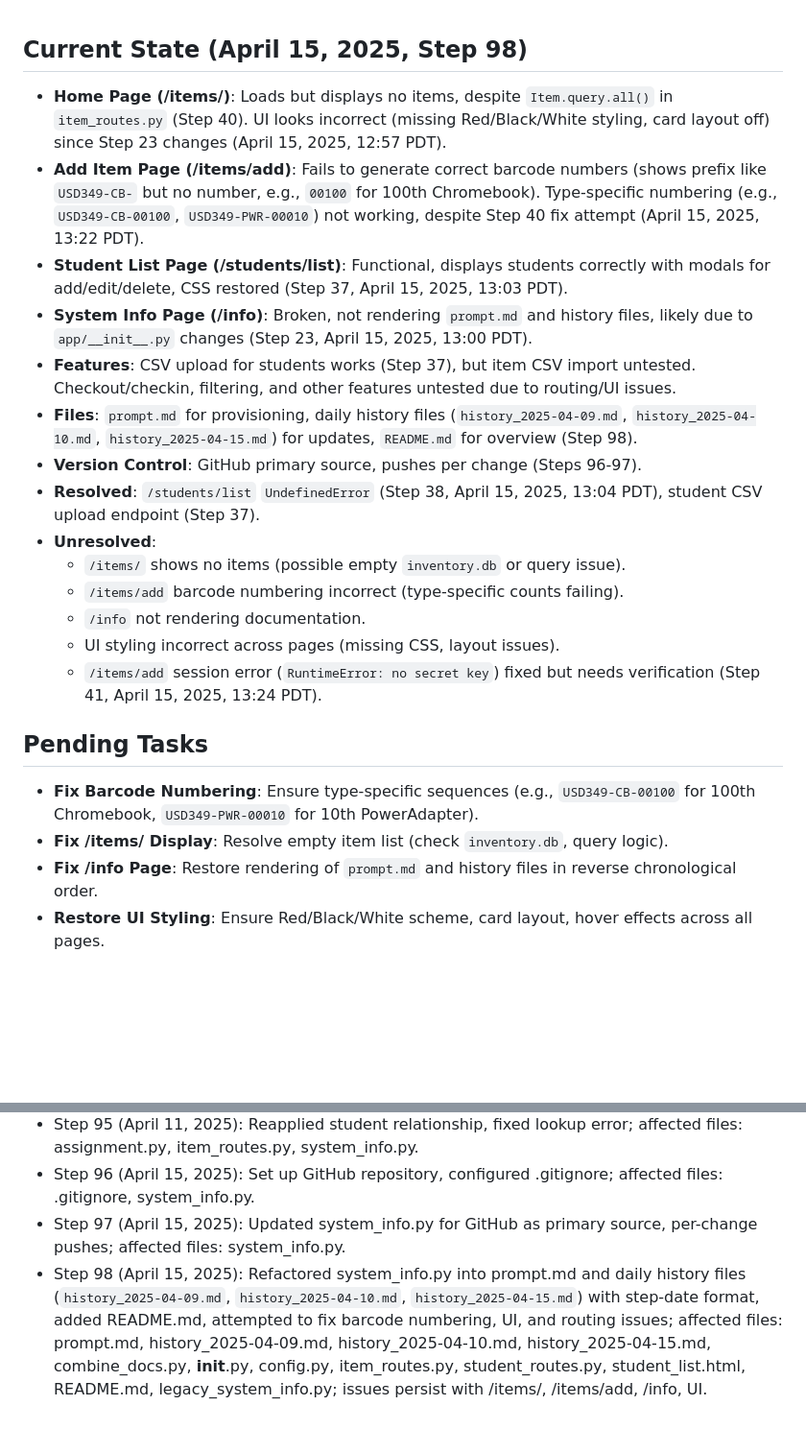
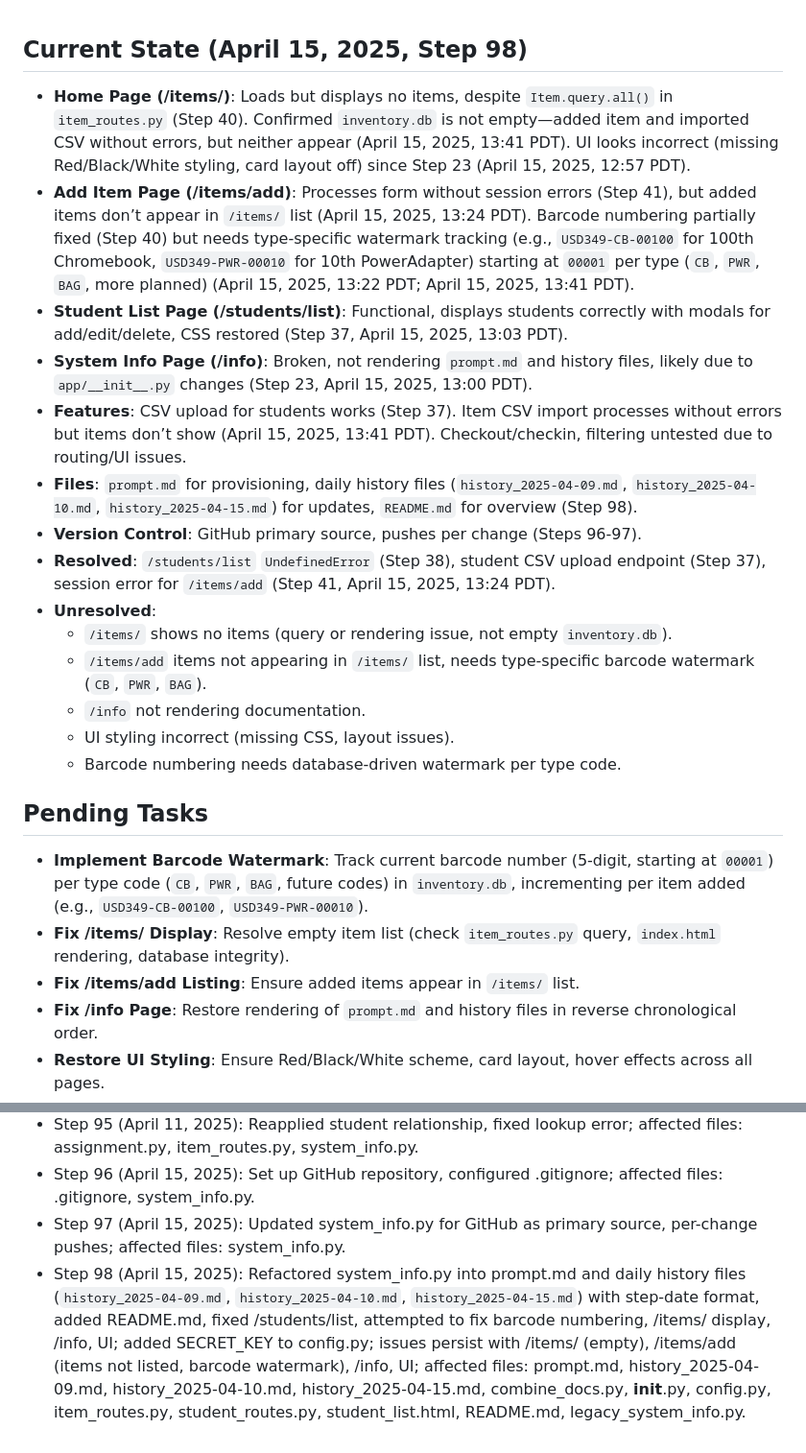
Before and after one commit to Techguyjames349/inventory-system, a Markdown page: app/docs/history_2025-04-15.md, 2 parts joined by grey strips. Shown at 96% size. Drawn GitHub-style; blank space fills up the shorter version.

Commit message:
Step 98: Updated history_2025-04-15.md with barcode watermark task (track 5-digit number per type code in db), database display issue (items added/imported but not shown), current state, and unresolved issues

```diff
--- a/app/docs/history_2025-04-15.md
+++ b/app/docs/history_2025-04-15.md
@@ -1,22 +1,23 @@
 ## Current State (April 15, 2025, Step 98)
-- **Home Page (/items/)**: Loads but displays no items, despite `Item.query.all()` in `item_routes.py` (Step 40). UI looks incorrect (missing Red/Black/White styling, card layout off) since Step 23 changes (April 15, 2025, 12:57 PDT).
-- **Add Item Page (/items/add)**: Fails to generate correct barcode numbers (shows prefix like `USD349-CB-` but no number, e.g., `00100` for 100th Chromebook). Type-specific numbering (e.g., `USD349-CB-00100`, `USD349-PWR-00010`) not working, despite Step 40 fix attempt (April 15, 2025, 13:22 PDT).
+- **Home Page (/items/)**: Loads but displays no items, despite `Item.query.all()` in `item_routes.py` (Step 40). Confirmed `inventory.db` is not empty—added item and imported CSV without errors, but neither appear (April 15, 2025, 13:41 PDT). UI looks incorrect (missing Red/Black/White styling, card layout off) since Step 23 (April 15, 2025, 12:57 PDT).
+- **Add Item Page (/items/add)**: Processes form without session errors (Step 41), but added items don’t appear in `/items/` list (April 15, 2025, 13:24 PDT). Barcode numbering partially fixed (Step 40) but needs type-specific watermark tracking (e.g., `USD349-CB-00100` for 100th Chromebook, `USD349-PWR-00010` for 10th PowerAdapter) starting at `00001` per type (`CB`, `PWR`, `BAG`, more planned) (April 15, 2025, 13:22 PDT; April 15, 2025, 13:41 PDT).
 - **Student List Page (/students/list)**: Functional, displays students correctly with modals for add/edit/delete, CSS restored (Step 37, April 15, 2025, 13:03 PDT).
 - **System Info Page (/info)**: Broken, not rendering `prompt.md` and history files, likely due to `app/__init__.py` changes (Step 23, April 15, 2025, 13:00 PDT).
-- **Features**: CSV upload for students works (Step 37), but item CSV import untested. Checkout/checkin, filtering, and other features untested due to routing/UI issues.
+- **Features**: CSV upload for students works (Step 37). Item CSV import processes without errors but items don’t show (April 15, 2025, 13:41 PDT). Checkout/checkin, filtering untested due to routing/UI issues.
 - **Files**: `prompt.md` for provisioning, daily history files (`history_2025-04-09.md`, `history_2025-04-10.md`, `history_2025-04-15.md`) for updates, `README.md` for overview (Step 98).
 - **Version Control**: GitHub primary source, pushes per change (Steps 96-97).
-- **Resolved**: `/students/list` `UndefinedError` (Step 38, April 15, 2025, 13:04 PDT), student CSV upload endpoint (Step 37).
+- **Resolved**: `/students/list` `UndefinedError` (Step 38), student CSV upload endpoint (Step 37), session error for `/items/add` (Step 41, April 15, 2025, 13:24 PDT).
 - **Unresolved**:
-  - `/items/` shows no items (possible empty `inventory.db` or query issue).
-  - `/items/add` barcode numbering incorrect (type-specific counts failing).
+  - `/items/` shows no items (query or rendering issue, not empty `inventory.db`).
+  - `/items/add` items not appearing in `/items/` list, needs type-specific barcode watermark (`CB`, `PWR`, `BAG`).
   - `/info` not rendering documentation.
-  - UI styling incorrect across pages (missing CSS, layout issues).
-  - `/items/add` session error (`RuntimeError: no secret key`) fixed but needs verification (Step 41, April 15, 2025, 13:24 PDT).
+  - UI styling incorrect (missing CSS, layout issues).
+  - Barcode numbering needs database-driven watermark per type code.
 
 ## Pending Tasks
-- **Fix Barcode Numbering**: Ensure type-specific sequences (e.g., `USD349-CB-00100` for 100th Chromebook, `USD349-PWR-00010` for 10th PowerAdapter).
-- **Fix /items/ Display**: Resolve empty item list (check `inventory.db`, query logic).
+- **Implement Barcode Watermark**: Track current barcode number (5-digit, starting at `00001`) per type code (`CB`, `PWR`, `BAG`, future codes) in `inventory.db`, incrementing per item added (e.g., `USD349-CB-00100`, `USD349-PWR-00010`).
+- **Fix /items/ Display**: Resolve empty item list (check `item_routes.py` query, `index.html` rendering, database integrity).
+- **Fix /items/add Listing**: Ensure added items appear in `/items/` list.
 - **Fix /info Page**: Restore rendering of `prompt.md` and history files in reverse chronological order.
 - **Restore UI Styling**: Ensure Red/Black/White scheme, card layout, hover effects across all pages.
 - **Power Adapter Conditions**: Update to New, Good, Damaged - Usable, Broken, Retired, Unknown.
@@ -37,4 +38,4 @@
 - Step 95 (April 11, 2025): Reapplied student relationship, fixed lookup error; affected files: assignment.py, item_routes.py, system_info.py.
 - Step 96 (April 15, 2025): Set up GitHub repository, configured .gitignore; affected files: .gitignore, system_info.py.
 - Step 97 (April 15, 2025): Updated system_info.py for GitHub as primary source, per-change pushes; affected files: system_info.py.
-- Step 98 (April 15, 2025): Refactored system_info.py into prompt.md and daily history files (`history_2025-04-09.md`, `history_2025-04-10.md`, `history_2025-04-15.md`) with step-date format, added README.md, attempted to fix barcode numbering, UI, and routing issues; affected files: prompt.md, history_2025-04-09.md, history_2025-04-10.md, history_2025-04-15.md, combine_docs.py, __init__.py, config.py, item_routes.py, student_routes.py, student_list.html, README.md, legacy_system_info.py; issues persist with /items/, /items/add, /info, UI.
+- Step 98 (April 15, 2025): Refactored system_info.py into prompt.md and daily history files (`history_2025-04-09.md`, `history_2025-04-10.md`, `history_2025-04-15.md`) with step-date format, added README.md, fixed /students/list, attempted to fix barcode numbering, /items/ display, /info, UI; added SECRET_KEY to config.py; issues persist with /items/ (empty), /items/add (items not listed, barcode watermark), /info, UI; affected files: prompt.md, history_2025-04-09.md, history_2025-04-10.md, history_2025-04-15.md, combine_docs.py, __init__.py, config.py, item_routes.py, student_routes.py, student_list.html, README.md, legacy_system_info.py.
```
